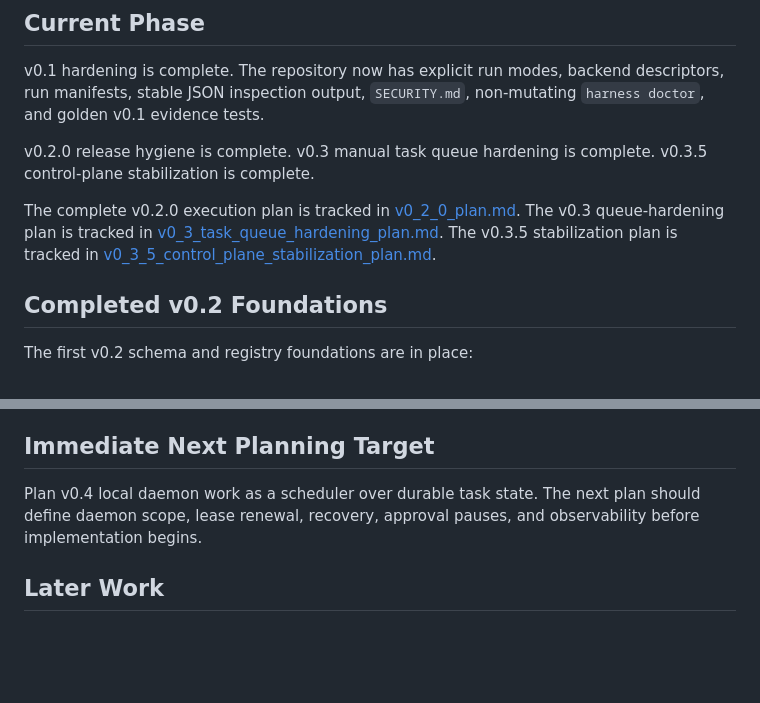
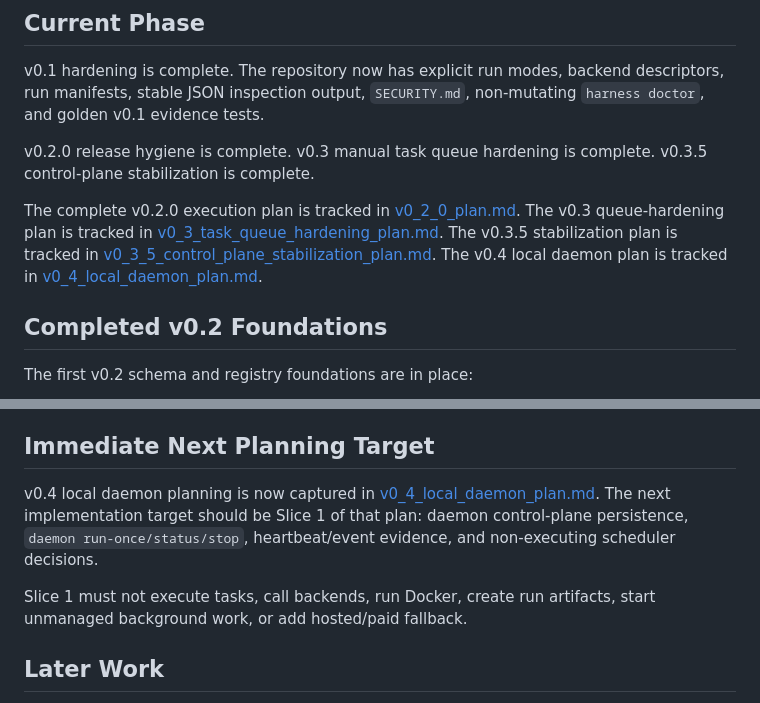
Before and after one commit to xwj0109/Harness, a Markdown page: docs/plans/next_steps.md, 2 parts joined by grey strips. Rendered like a GitHub page; blank space fills up the shorter version.

Commit message:
Plan v0.4 local daemon

```diff
--- a/docs/plans/next_steps.md
+++ b/docs/plans/next_steps.md
@@ -9,6 +9,7 @@ v0.2.0 release hygiene is complete. v0.3 manual task queue hardening is complete
 The complete v0.2.0 execution plan is tracked in [v0_2_0_plan.md](v0_2_0_plan.md).
 The v0.3 queue-hardening plan is tracked in [v0_3_task_queue_hardening_plan.md](v0_3_task_queue_hardening_plan.md).
 The v0.3.5 stabilization plan is tracked in [v0_3_5_control_plane_stabilization_plan.md](v0_3_5_control_plane_stabilization_plan.md).
+The v0.4 local daemon plan is tracked in [v0_4_local_daemon_plan.md](v0_4_local_daemon_plan.md).
 
 ## Completed v0.2 Foundations
 
@@ -58,7 +59,9 @@ The control-plane evidence that future daemon work will rely on is now implement
 
 ## Immediate Next Planning Target
 
-Plan v0.4 local daemon work as a scheduler over durable task state. The next plan should define daemon scope, lease renewal, recovery, approval pauses, and observability before implementation begins.
+v0.4 local daemon planning is now captured in [v0_4_local_daemon_plan.md](v0_4_local_daemon_plan.md). The next implementation target should be Slice 1 of that plan: daemon control-plane persistence, `daemon run-once/status/stop`, heartbeat/event evidence, and non-executing scheduler decisions.
+
+Slice 1 must not execute tasks, call backends, run Docker, create run artifacts, start unmanaged background work, or add hosted/paid fallback.
 
 ## Later Work
 
```
Also changed, not shown: docs/plans/v0_4_local_daemon_plan.md (added, +227 -0 lines).
